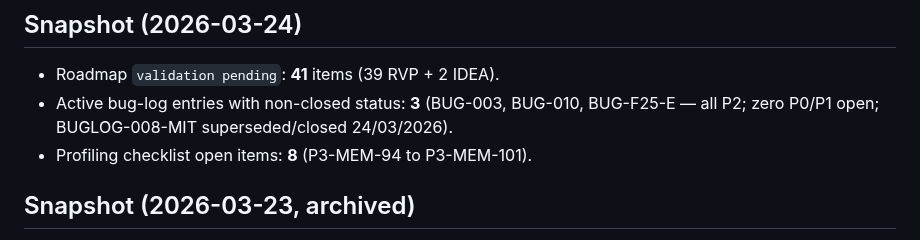
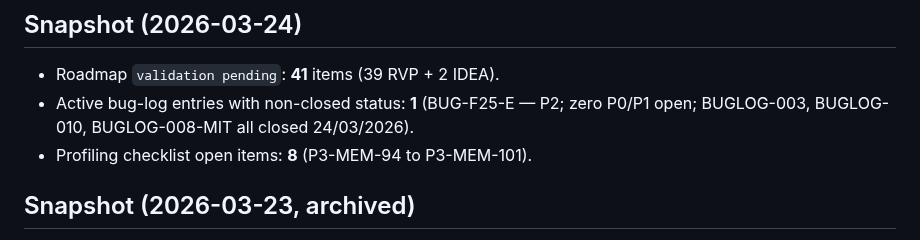
Before and after one commit to marcdevelopez/focus-interval, a Markdown page: docs/validation/validation_ledger.md, the part around the change. Rendered like a GitHub page.

Commit message:
docs(ledger): fix snapshot count — BUGLOG-003/010/008-MIT all closed, only BUG-F25-E open

```diff
--- a/docs/validation/validation_ledger.md
+++ b/docs/validation/validation_ledger.md
@@ -20,7 +20,7 @@ Allowed status values: `Pending`, `In validation`, `Validated`, `Closed/OK`.
 ## Snapshot (2026-03-24)
 
 - Roadmap `validation pending`: **41** items (39 RVP + 2 IDEA).
-- Active bug-log entries with non-closed status: **3** (BUG-003, BUG-010, BUG-F25-E — all P2; zero P0/P1 open; BUGLOG-008-MIT superseded/closed 24/03/2026).
+- Active bug-log entries with non-closed status: **1** (BUG-F25-E — P2; zero P0/P1 open; BUGLOG-003, BUGLOG-010, BUGLOG-008-MIT all closed 24/03/2026).
 - Profiling checklist open items: **8** (P3-MEM-94 to P3-MEM-101).
 
 ## Snapshot (2026-03-23, archived)
```
